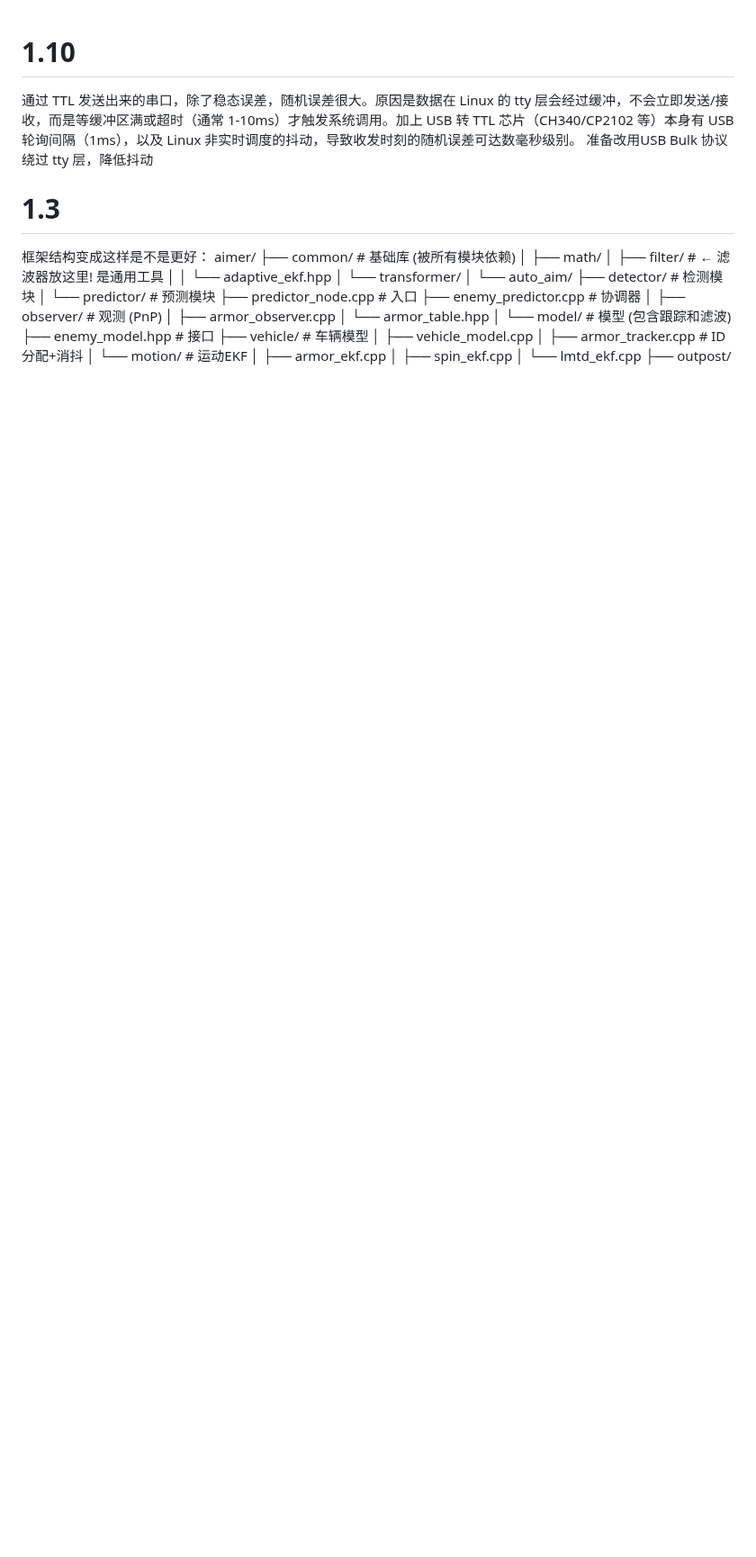
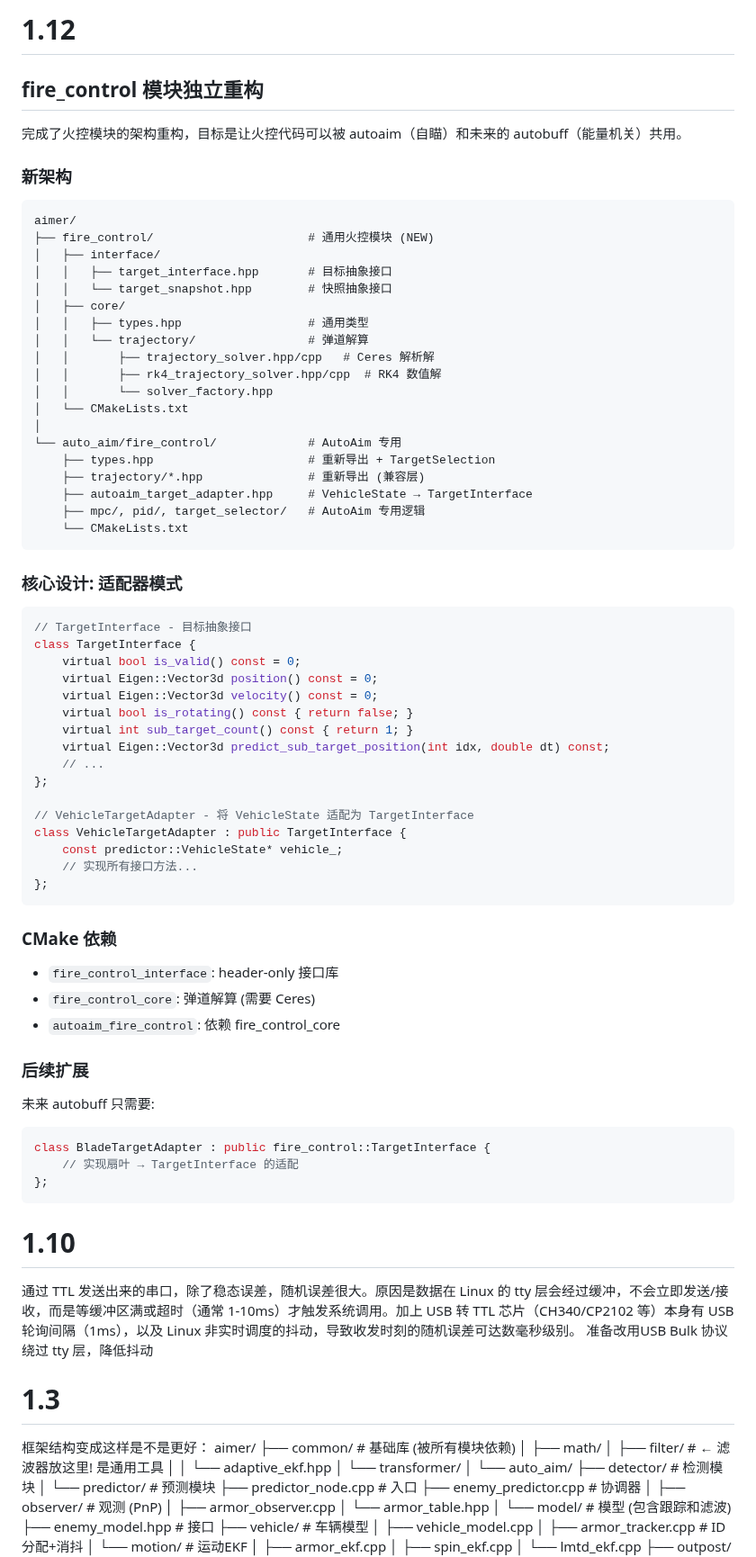
Before and after one commit to Misaka21/RMCV, a Markdown page: doc/devnotes.md, the part around the change. Shown at 90% size. Rendered like a GitHub page; blank space fills up the shorter version.

Commit message:
📝 docs: 添加 1.12 开发笔记 - fire_control 重构

````diff
--- a/doc/devnotes.md
+++ b/doc/devnotes.md
@@ -1,3 +1,69 @@
+# 1.12
+
+## fire_control 模块独立重构
+
+完成了火控模块的架构重构，目标是让火控代码可以被 autoaim（自瞄）和未来的 autobuff（能量机关）共用。
+
+### 新架构
+
+```
+aimer/
+├── fire_control/                      # 通用火控模块 (NEW)
+│   ├── interface/
+│   │   ├── target_interface.hpp       # 目标抽象接口
+│   │   └── target_snapshot.hpp        # 快照抽象接口
+│   ├── core/
+│   │   ├── types.hpp                  # 通用类型
+│   │   └── trajectory/                # 弹道解算
+│   │       ├── trajectory_solver.hpp/cpp   # Ceres 解析解
+│   │       ├── rk4_trajectory_solver.hpp/cpp  # RK4 数值解
+│   │       └── solver_factory.hpp
+│   └── CMakeLists.txt
+│
+└── auto_aim/fire_control/             # AutoAim 专用
+    ├── types.hpp                      # 重新导出 + TargetSelection
+    ├── trajectory/*.hpp               # 重新导出 (兼容层)
+    ├── autoaim_target_adapter.hpp     # VehicleState → TargetInterface
+    ├── mpc/, pid/, target_selector/   # AutoAim 专用逻辑
+    └── CMakeLists.txt
+```
+
+### 核心设计: 适配器模式
+
+```cpp
+// TargetInterface - 目标抽象接口
+class TargetInterface {
+    virtual bool is_valid() const = 0;
+    virtual Eigen::Vector3d position() const = 0;
+    virtual Eigen::Vector3d velocity() const = 0;
+    virtual bool is_rotating() const { return false; }
+    virtual int sub_target_count() const { return 1; }
+    virtual Eigen::Vector3d predict_sub_target_position(int idx, double dt) const;
+    // ...
+};
+
+// VehicleTargetAdapter - 将 VehicleState 适配为 TargetInterface
+class VehicleTargetAdapter : public TargetInterface {
+    const predictor::VehicleState* vehicle_;
+    // 实现所有接口方法...
+};
+```
+
+### CMake 依赖
+
+- `fire_control_interface`: header-only 接口库
+- `fire_control_core`: 弹道解算 (需要 Ceres)
+- `autoaim_fire_control`: 依赖 fire_control_core
+
+### 后续扩展
+
+未来 autobuff 只需要:
+```cpp
+class BladeTargetAdapter : public fire_control::TargetInterface {
+    // 实现扇叶 → TargetInterface 的适配
+};
+```
+
 # 1.10
 通过 TTL 发送出来的串口，除了稳态误差，随机误差很大。原因是数据在 Linux 的 tty 层会经过缓冲，不会立即发送/接收，而是等缓冲区满或超时（通常 1-10ms）才触发系统调用。加上 USB 转 TTL 芯片（CH340/CP2102 等）本身有 USB 轮询间隔（1ms），以及 Linux 非实时调度的抖动，导致收发时刻的随机误差可达数毫秒级别。
 准备改用USB Bulk 协议绕过 tty 层，降低抖动
````
